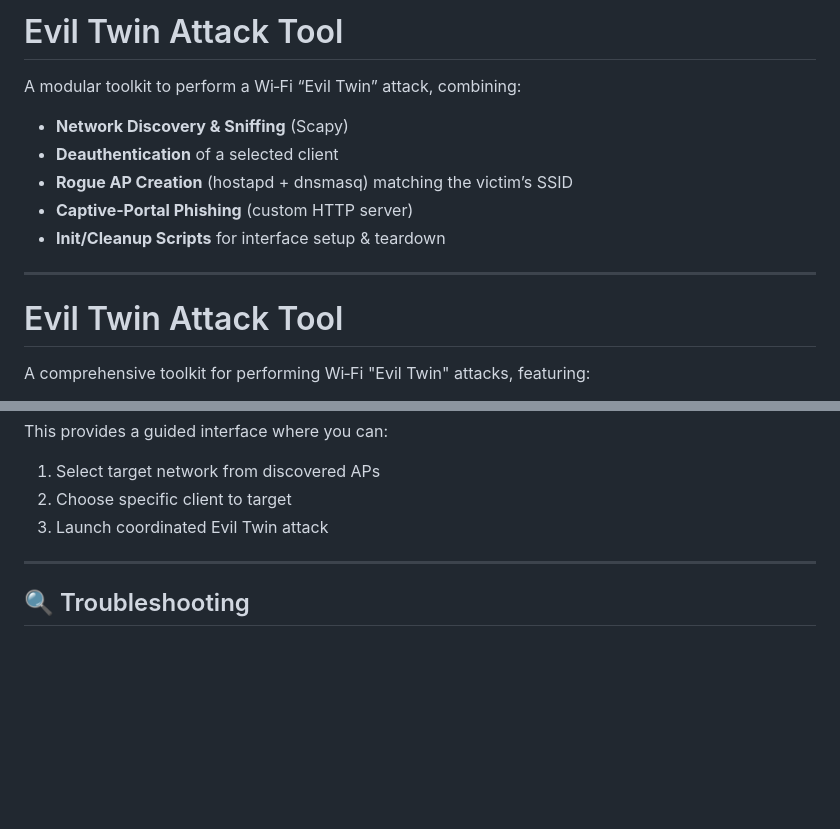
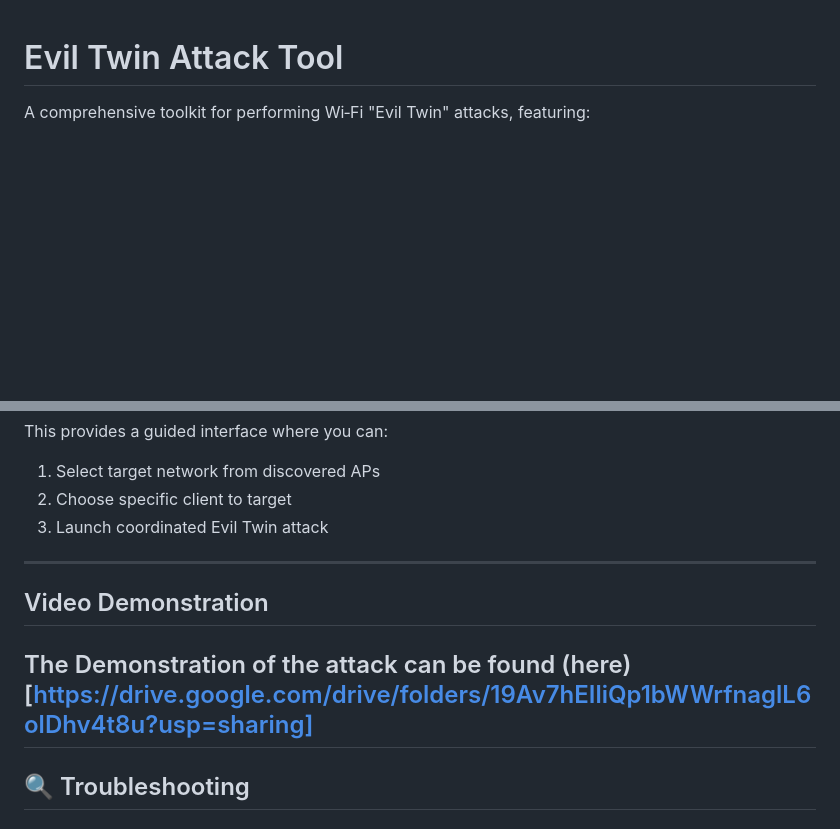
Before and after one commit to matanklein/Evil-Twin-Attack, a Markdown page: README.md, 2 parts joined by grey strips. GitHub-like rendering; blank space fills up the shorter version.

Commit message:
Revise README for clarity and add demo link
Updated README to enhance clarity and added video demonstration link.

```diff
--- a/README.md
+++ b/README.md
@@ -1,15 +1,3 @@
-# Evil Twin Attack Tool
-
-A modular toolkit to perform a Wi‑Fi “Evil Twin” attack, combining:
-
-- **Network Discovery & Sniffing** (Scapy)
-- **Deauthentication** of a selected client
-- **Rogue AP Creation** (hostapd + dnsmasq) matching the victim’s SSID
-- **Captive‑Portal Phishing** (custom HTTP server)
-- **Init/Cleanup Scripts** for interface setup & teardown
-
----
-
 # Evil Twin Attack Tool
 
 A comprehensive toolkit for performing Wi‑Fi "Evil Twin" attacks, featuring:
@@ -130,6 +118,9 @@ This provides a guided interface where you can:
 3. Launch coordinated Evil Twin attack
 
 ---
+## Video Demonstration
+The Demonstration of the attack can be found (here)[https://drive.google.com/drive/folders/19Av7hEIliQp1bWWrfnaglL6olDhv4t8u?usp=sharing]
+---
 
 ## 🔍 Troubleshooting
 
```
